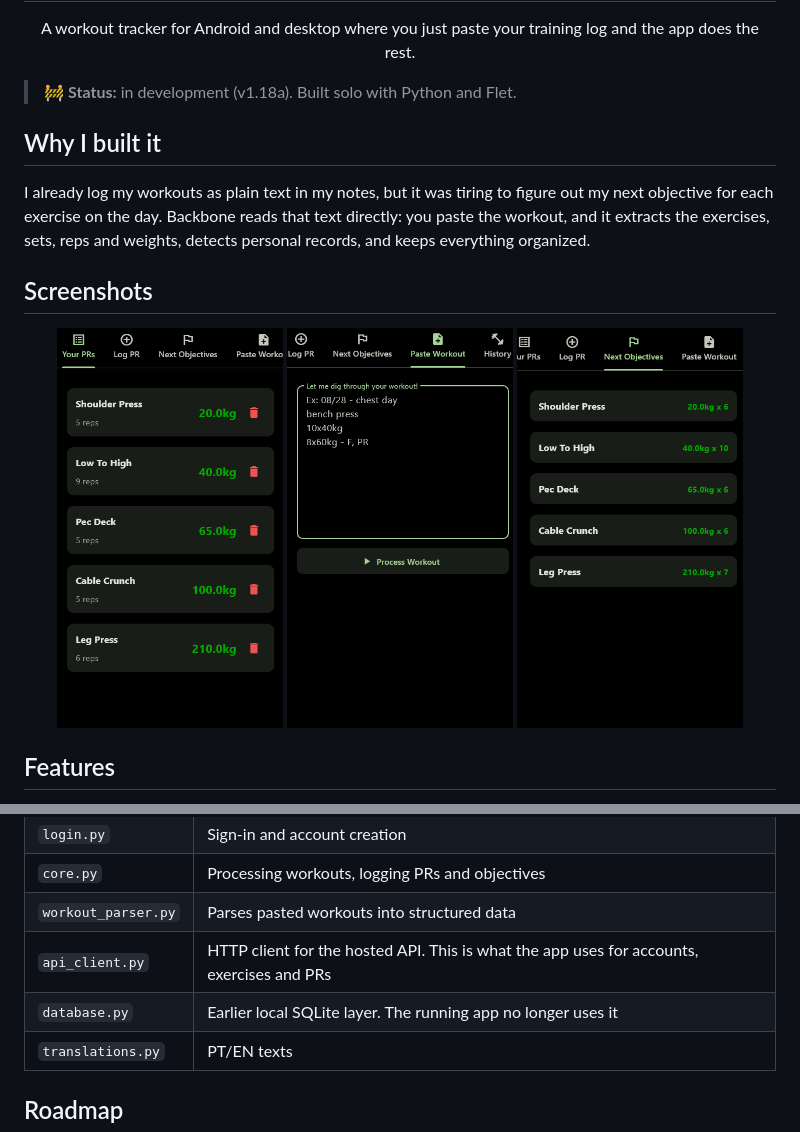
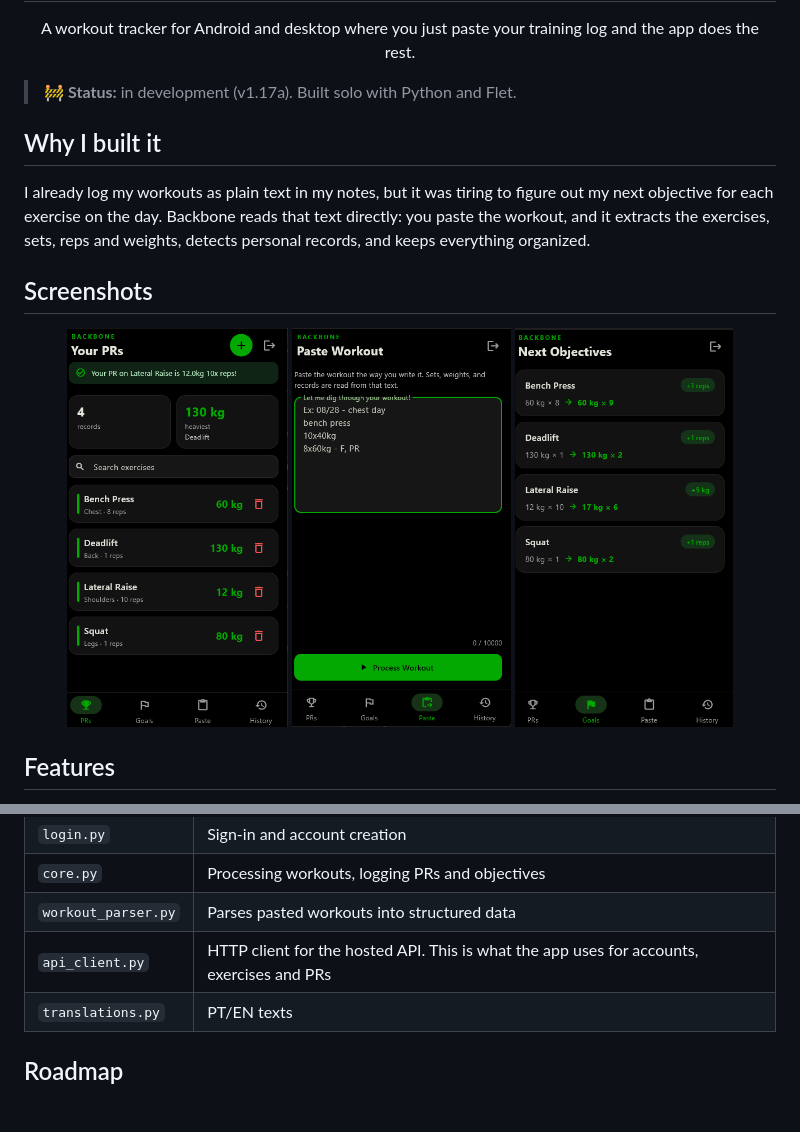
Before and after one commit to angeLoon77/Backbone-APP, a Markdown page: README.md, 2 parts joined by grey strips. Drawn GitHub-style; pictures changed too: images/goals.png (added), images/objectives.png (deleted), images/paste.png; blank space fills up the shorter version.

Commit message:
1.20a - UI Completely redesign, Login screen now saves user credentials and login directly

```diff
--- a/README.md
+++ b/README.md
@@ -8,7 +8,7 @@
   A workout tracker for Android and desktop where you just paste your training log and the app does the rest.
 </p>
 
-> 🚧 **Status:** in development (v1.18a). Built solo with Python and Flet.
+> 🚧 **Status:** in development (v1.17a). Built solo with Python and Flet.
 
 ## Why I built it
 
@@ -19,7 +19,7 @@ I already log my workouts as plain text in my notes, but it was tiring to figure
 <p align="center">
   <img src="images/prs.png" height="400" alt="Your PRs" />
   <img src="images/paste.png" height="400" alt="Paste Workout" />
-  <img src="images/objectives.png" height="400" alt="Next Objectives" />
+  <img src="images/goals.png" height="400" alt="Next Objectives" />
 </p>
 
 ## Features
@@ -72,7 +72,6 @@ The backend lives in its own repository, **`backbone-api`**, which also has the
 | `core.py` | Processing workouts, logging PRs and objectives |
 | `workout_parser.py` | Parses pasted workouts into structured data |
 | `api_client.py` | HTTP client for the hosted API. This is what the app uses for accounts, exercises and PRs |
-| `database.py` | Earlier local SQLite layer. The running app no longer uses it |
 | `translations.py` | PT/EN texts |
 
 ## Roadmap
```
